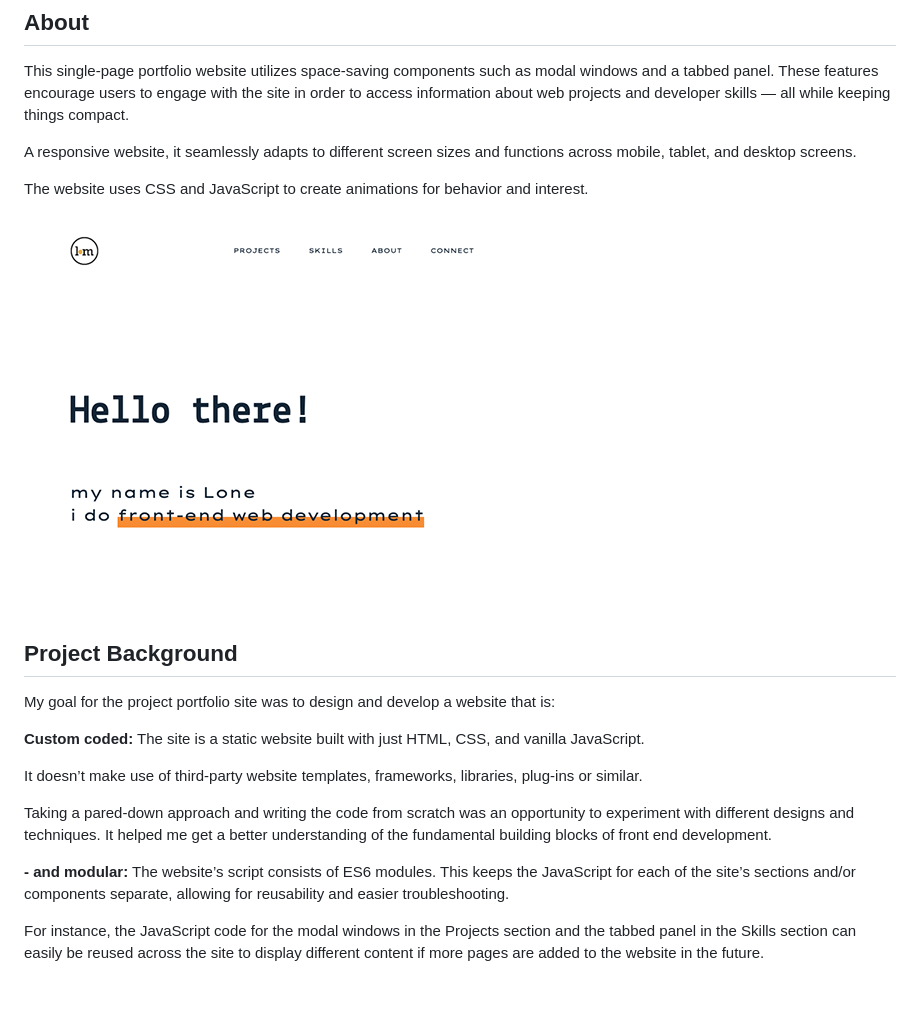
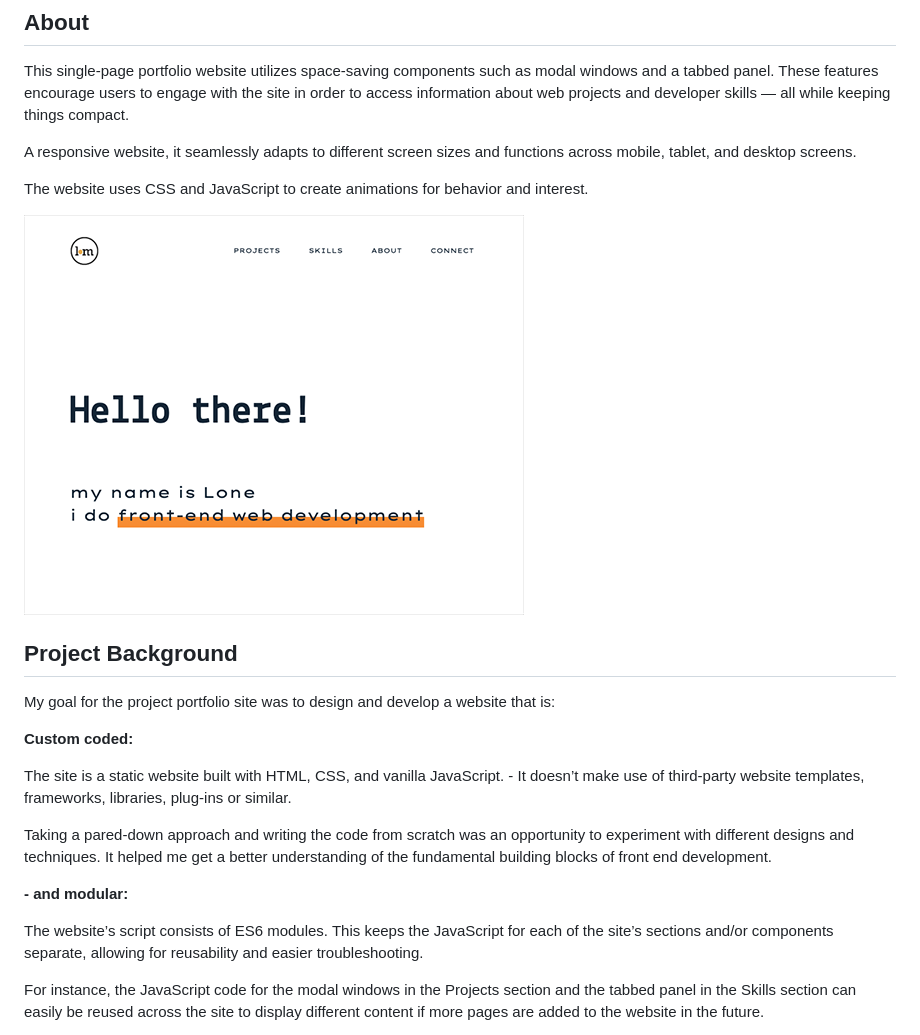
Before and after one commit to lonemortensen/lone-mortensen, a Markdown page: README.md, the part around the change. Drawn GitHub-style; pictures changed too: img/portfolio-site-screenShot-shadow-readme.png (added); blank space fills up the shorter version.

Commit message:
Added new picture to README and made minor layout adjustments

```diff
--- a/README.md
+++ b/README.md
@@ -8,19 +8,19 @@ A responsive website, it seamlessly adapts to different screen sizes and functio
 
 The website uses CSS and JavaScript to create animations for behavior and interest.
 
-![My Personal Website](img/portfolio-site-screenShot-readme.png)
+![My Personal Website](img/portfolio-site-screenShot-shadow-readme.png)
 
 ## Project Background
 My goal for the project portfolio site was to design and develop a website that is:
 
 **Custom coded:**
-The site is a static website built with just HTML, CSS, and vanilla JavaScript.
 
-It doesn’t make use of third-party website templates, frameworks, libraries, plug-ins or similar.
+The site is a static website built with HTML, CSS, and vanilla JavaScript. - It doesn’t make use of third-party website templates, frameworks, libraries, plug-ins or similar.
 
 Taking a pared-down approach and writing the code from scratch was an opportunity to experiment with different designs and techniques. It helped me get a better understanding of the fundamental building blocks of front end development.
 
 **- and modular:**
+
 The website’s script consists of ES6 modules. This keeps the JavaScript for each of the site’s sections and/or components separate, allowing for reusability and easier troubleshooting.
 
 For instance, the JavaScript code for the modal windows in the Projects section and the tabbed panel in the Skills section can easily be reused across the site to display different content if more pages are added to the website in the future.
```
